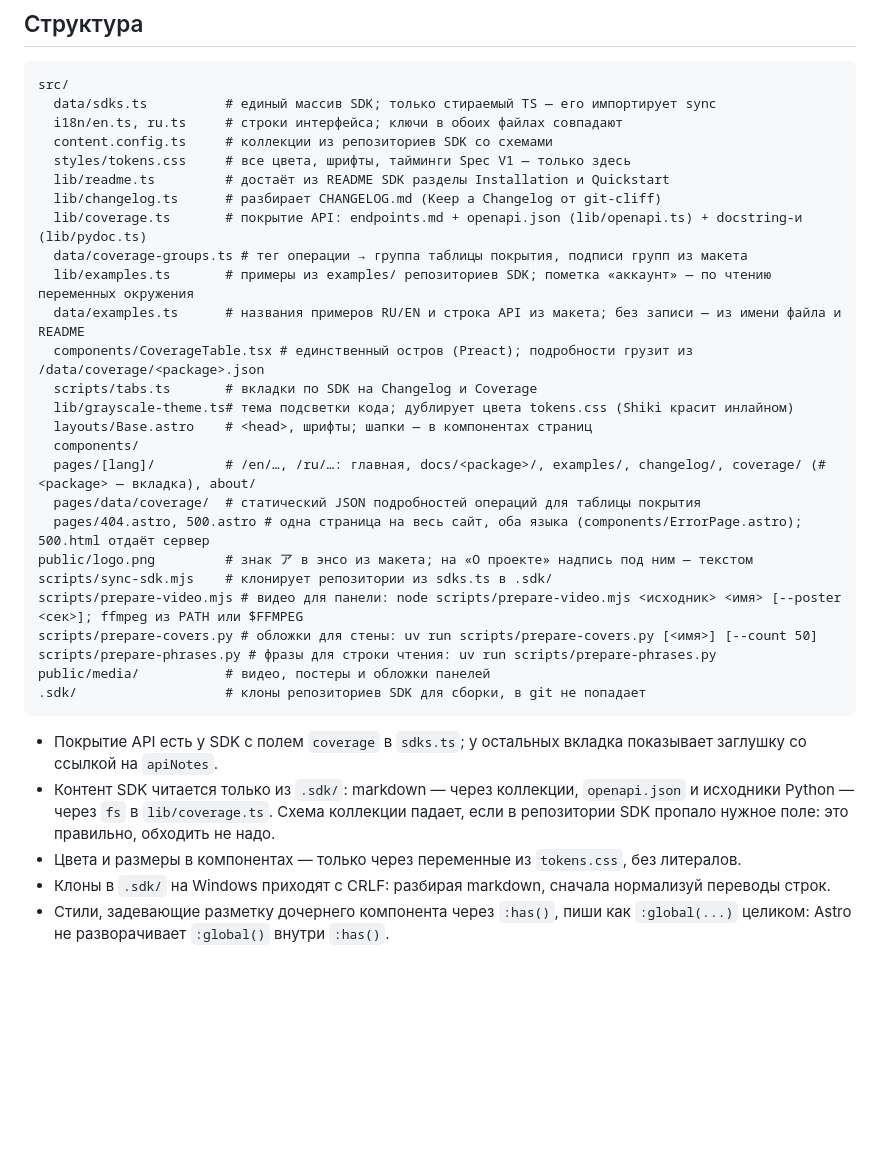
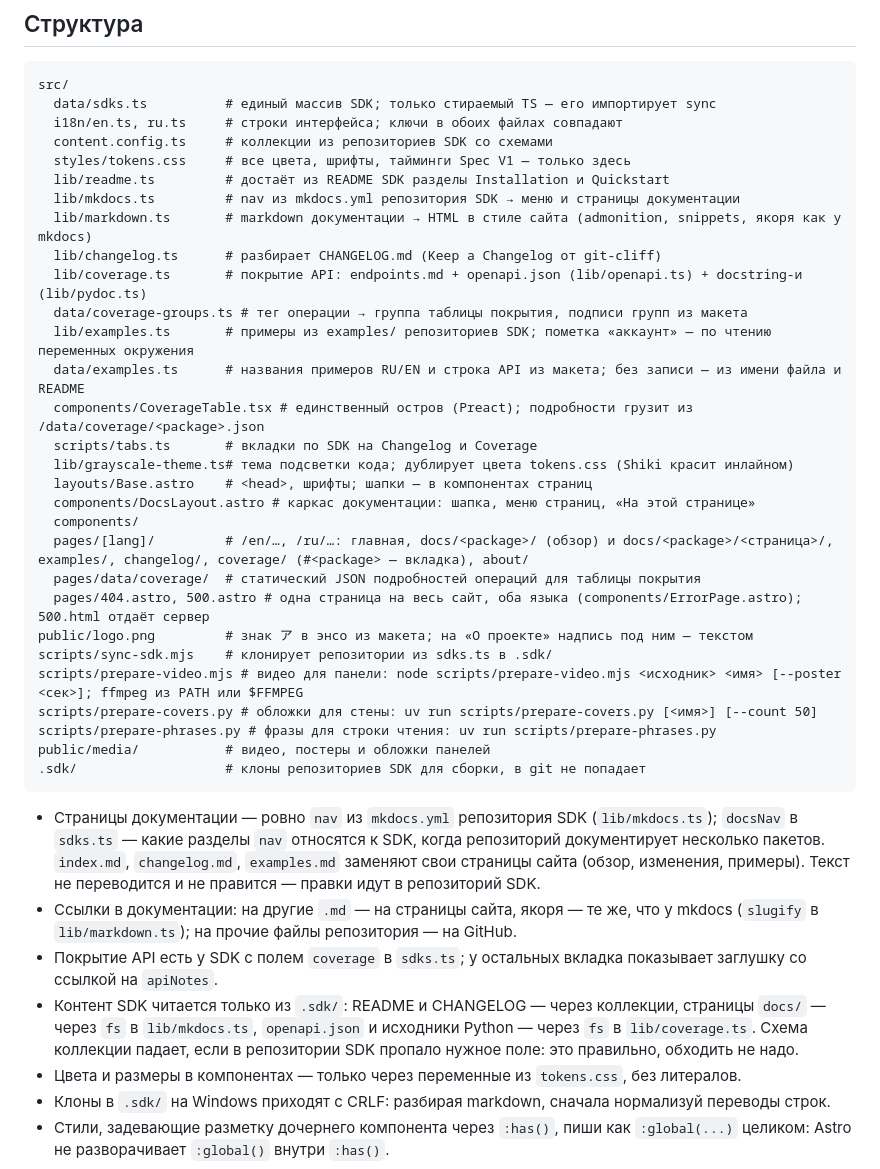
Before and after one commit to LLIJIYAPNIK/anipy, a Markdown page: CLAUDE.md, the part around the change. Rendered like a GitHub page; blank space fills up the shorter version.

Commit message:
docs: describe SDK doc pages in CLAUDE.md
Co-Authored-By: Claude Opus 5.5 <noreply@anthropic.com>

````diff
--- a/CLAUDE.md
+++ b/CLAUDE.md
@@ -56,6 +56,8 @@ src/
   content.config.ts     # коллекции из репозиториев SDK со схемами
   styles/tokens.css     # все цвета, шрифты, тайминги Spec V1 — только здесь
   lib/readme.ts         # достаёт из README SDK разделы Installation и Quickstart
+  lib/mkdocs.ts         # nav из mkdocs.yml репозитория SDK → меню и страницы документации
+  lib/markdown.ts       # markdown документации → HTML в стиле сайта (admonition, snippets, якоря как у mkdocs)
   lib/changelog.ts      # разбирает CHANGELOG.md (Keep a Changelog от git-cliff)
   lib/coverage.ts       # покрытие API: endpoints.md + openapi.json (lib/openapi.ts) + docstring-и (lib/pydoc.ts)
   data/coverage-groups.ts # тег операции → группа таблицы покрытия, подписи групп из макета
@@ -65,8 +67,9 @@ src/
   scripts/tabs.ts       # вкладки по SDK на Changelog и Coverage
   lib/grayscale-theme.ts# тема подсветки кода; дублирует цвета tokens.css (Shiki красит инлайном)
   layouts/Base.astro    # <head>, шрифты; шапки — в компонентах страниц
+  components/DocsLayout.astro # каркас документации: шапка, меню страниц, «На этой странице»
   components/
-  pages/[lang]/         # /en/…, /ru/…: главная, docs/<package>/, examples/, changelog/, coverage/ (#<package> — вкладка), about/
+  pages/[lang]/         # /en/…, /ru/…: главная, docs/<package>/ (обзор) и docs/<package>/<страница>/, examples/, changelog/, coverage/ (#<package> — вкладка), about/
   pages/data/coverage/  # статический JSON подробностей операций для таблицы покрытия
   pages/404.astro, 500.astro # одна страница на весь сайт, оба языка (components/ErrorPage.astro); 500.html отдаёт сервер
 public/logo.png         # знак ア в энсо из макета; на «О проекте» надпись под ним — текстом
@@ -78,8 +81,10 @@ public/media/           # видео, постеры и обложки пане
 .sdk/                   # клоны репозиториев SDK для сборки, в git не попадает
 ```
 
+- Страницы документации — ровно `nav` из `mkdocs.yml` репозитория SDK (`lib/mkdocs.ts`); `docsNav` в `sdks.ts` — какие разделы `nav` относятся к SDK, когда репозиторий документирует несколько пакетов. `index.md`, `changelog.md`, `examples.md` заменяют свои страницы сайта (обзор, изменения, примеры). Текст не переводится и не правится — правки идут в репозиторий SDK.
+- Ссылки в документации: на другие `.md` — на страницы сайта, якоря — те же, что у mkdocs (`slugify` в `lib/markdown.ts`); на прочие файлы репозитория — на GitHub.
 - Покрытие API есть у SDK с полем `coverage` в `sdks.ts`; у остальных вкладка показывает заглушку со ссылкой на `apiNotes`.
-- Контент SDK читается только из `.sdk/`: markdown — через коллекции, `openapi.json` и исходники Python — через `fs` в `lib/coverage.ts`. Схема коллекции падает, если в репозитории SDK пропало нужное поле: это правильно, обходить не надо.
+- Контент SDK читается только из `.sdk/`: README и CHANGELOG — через коллекции, страницы `docs/` — через `fs` в `lib/mkdocs.ts`, `openapi.json` и исходники Python — через `fs` в `lib/coverage.ts`. Схема коллекции падает, если в репозитории SDK пропало нужное поле: это правильно, обходить не надо.
 - Цвета и размеры в компонентах — только через переменные из `tokens.css`, без литералов.
 - Клоны в `.sdk/` на Windows приходят с CRLF: разбирая markdown, сначала нормализуй переводы строк.
 - Стили, задевающие разметку дочернего компонента через `:has()`, пиши как `:global(...)` целиком: Astro не разворачивает `:global()` внутри `:has()`.
````
